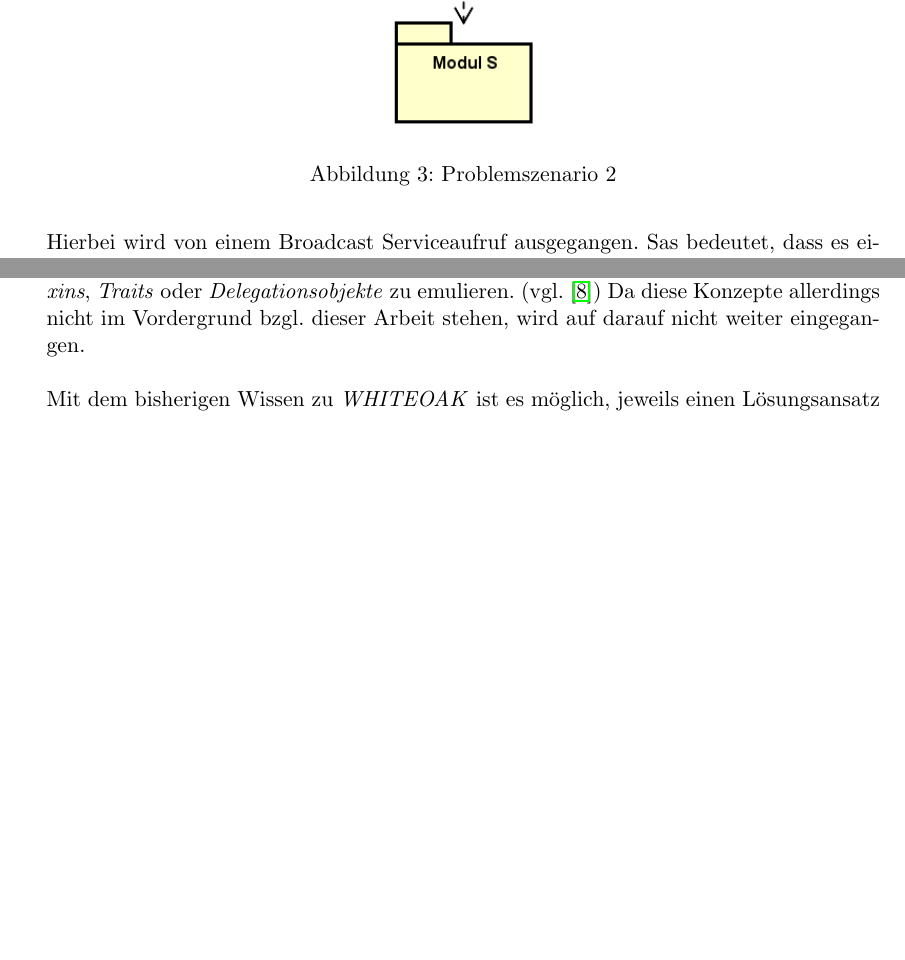
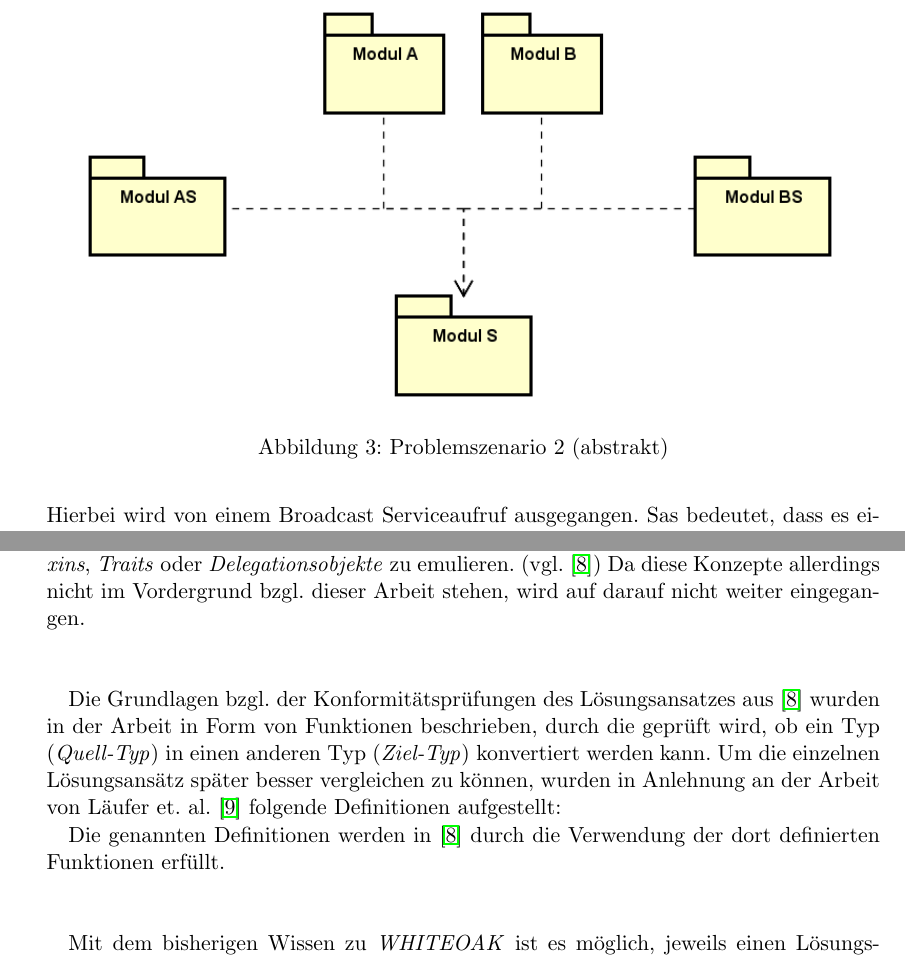
Before and after one commit to gundermann/StrukturelleTypkonformitaet, a LaTeX document (MA/Strukturelle Typkonformitaet/Expose/Einleitung.tex): two parts of pages 4 and 11 of 20 before the commit and two parts of pages 4 and 11 of 21 after it, joined at a grey line, cut so that both start at the same text, the shorter picture padded with empty space. Compiled offline with pdfLaTeX.

Commit message:
- Neue Diagramme eingefügt und begonnen die Definitionen für WHITEOAK einzuleiten

```diff
--- a/MA/Strukturelle Typkonformitaet/Expose/Einleitung.tex
+++ b/MA/Strukturelle Typkonformitaet/Expose/Einleitung.tex
@@ -97,7 +97,7 @@ Abbildung \ref{fig:problem2} zeigt den angenommenen Ausschnitt aus einem System.
 \begin{figure}[h]
   \centering
   \includegraphics[scale=0.7]{pics/problemS2Abstrakt.png}
-  \caption{Problemszenario 2}
+  \caption{Problemszenario 2 (abstrakt)}
   \label{fig:problem2}
 \end{figure}\\
 Hierbei wird von einem Broadcast Serviceaufruf ausgegangen. Sas bedeutet, dass es eine Service-Schittstelle gibt, die in mehreren Modulen implementiert wird. Die Aufrufer liegen in diesem Fall in Modul \emph{A} und \emph{B}, während die Service-Schnittstelle in Modul \emph{S} liegt. Die weiteren Module beinhalten unterschiedliche Implementierungen des augerufenen Services. Weiterhin ist anzunehmen, dass alle Module im Verantwortungsbereich unterschiedlicher Entwicklerteams liegen.\\\\
@@ -239,6 +239,15 @@ Weiterhin haben Gil und Maman \cite{whiteoak} durch ihre Arbeit nicht nur Analog
 \end{lstlisting}
 Innerhalb eines strukturellen Typs ist es jedoch nicht möglich Konstruktoren zu definieren. Das führt zu dem Problem, dass die Instanzvariablen nicht in einem Konstruktor initialisiert werden können. Um dem entgegenzuwirken können Constraints für Konstruktoren definiert werden, durch die zumindest die für den Konstruktor benötigten Parameter definiert werden können. (vgl. \cite{whiteoak})\\\\
 Weiterhin bietet \emph{WHITEOAK} die Möglichkeit diverse Kompositionstechniken wie \emph{Mixins}, \emph{Traits} oder \emph{Delegationsobjekte} zu emulieren. (vgl. \cite{whiteoak}) Da diese Konzepte allerdings nicht im Vordergrund bzgl. dieser Arbeit stehen, wird auf darauf nicht weiter eingegangen.\\\\
+
+Die Grundlagen bzgl. der Konformitätsprüfungen des Lösungsansatzes aus \cite{whiteoak} wurden in der Arbeit in Form von Funktionen beschrieben, durch die geprüft wird, ob ein Typ (\emph{Quell-Typ}) in einen anderen Typ (\emph{Ziel-Typ}) konvertiert werden kann. Um die einzelnen Lösungsansätz später besser vergleichen zu können, wurden in Anlehnung an der Arbeit von Läufer et. al. \cite{structconfjava} folgende Definitionen aufgestellt:
+%TODO add Definitions here
+
+
+Die genannten Definitionen werden in \cite{whiteoak} durch die Verwendung der dort definierten Funktionen erfüllt.\\\\
+
+
+
 Mit dem bisherigen Wissen zu \emph{WHITEOAK} ist es möglich, jeweils einen Lösungsansatz für die genantnen Problemszenarien unter Zuhilfenahme von \emph{WHITEOAK} zu skizzieren.\\\\
 Für das erste Problemszenario wie ähnlich vorgegangen, wie bei der Verwendung des Ansatzen von Läufer et. al \cite{structconfjava}. Grundlegend muss auch ein Typ bereitgestellt werden, der entsprechende Methoden anbietet, um die Informationen bzgl. \emph{Titel}, \emph{Autor} und \emph{Jahr} abzufragen.
 Allerdings muss mit \emph{WHITEOAK} kein Interface im Modul \emph{Bookshelves} bereitgestellt werden, sondern es kann auf einen strukturellen Typ zurückgegriffen werden, der je notwendiger Information eine abstrakte Methode bereitstellt. (siehe Abbildung \ref{cd_loesungProblem1_whiteoak})
```
Also changed, not shown: MA/Strukturelle Typkonformitaet/Expose/Einleitung.pdf, MA/Strukturelle Typkonformitaet/Expose/Einleitung.tex (2 more changed lines), 3 other files.
